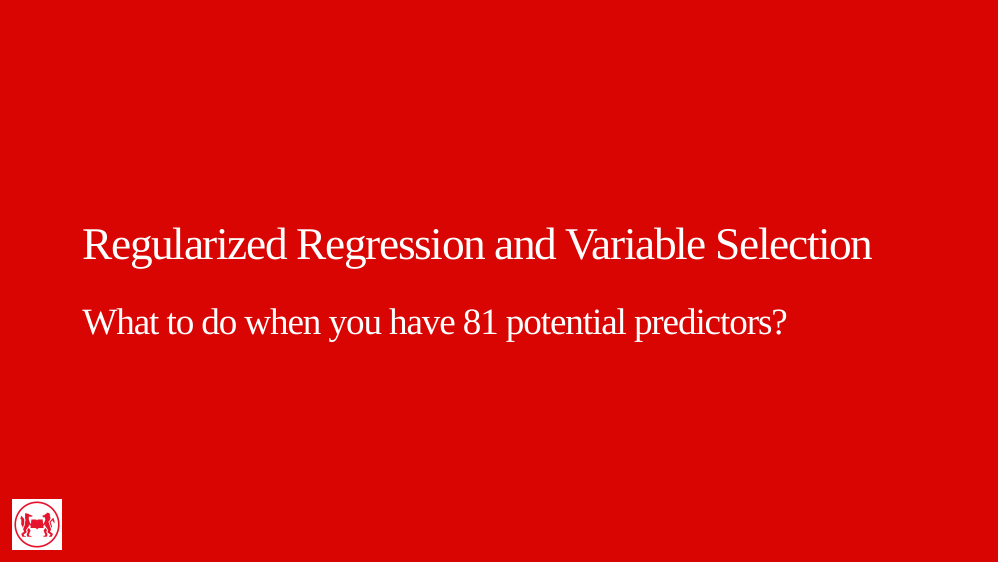
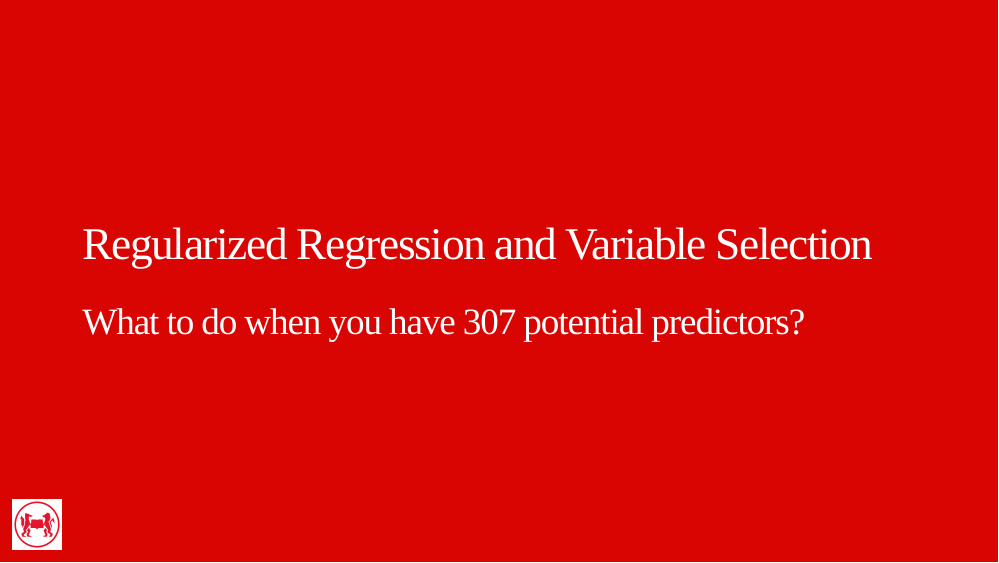
Before and after one commit to ScPoEcon/Advanced-Metrics-slides, an R Markdown document (lectures/09-unsupervised/09-unsupervised.Rmd): page 12 of 49. The pictures show the slides in the output file lectures/09-unsupervised/09-unsupervised.html that the author committed with the source; the slides are laid out offline by our stand-in for remark.js, each with all of its steps uncovered, in fonts that may differ from those the slides ask for, and without slide numbers, shadows or browser add-ons.

Commit message:
307 predictors

```diff
--- a/lectures/09-unsupervised/09-unsupervised.Rmd
+++ b/lectures/09-unsupervised/09-unsupervised.Rmd
@@ -329,7 +329,7 @@ class: separator, middle
 
 # Regularized Regression and Variable Selection
 
-## What to do when you have 81 potential predictors?
+## What to do when you have 307 potential predictors?
 
 ---
 
```
Also changed, not shown: lectures/09-unsupervised/09-unsupervised.html.
